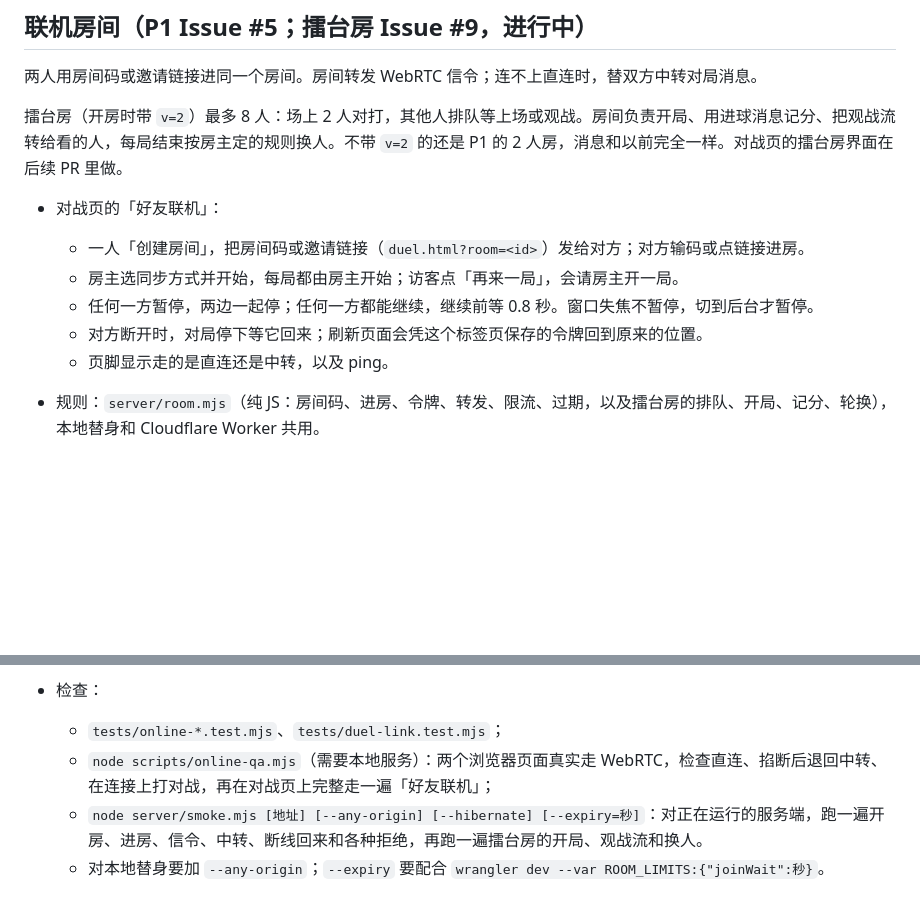
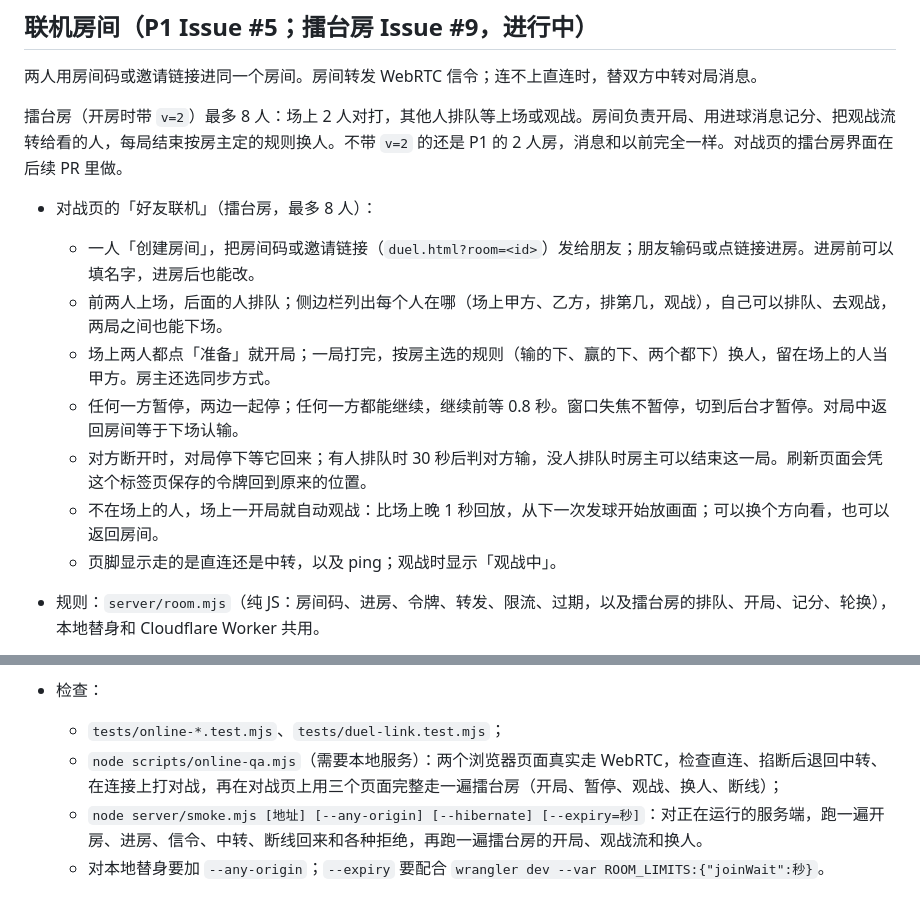
Before and after one commit to finaljoke/Rebound-Club, a Markdown page: README.md, 2 parts joined by grey strips. Drawn GitHub-style; blank space fills up the shorter version.

Commit message:
docs(readme): 联机一节写明擂台房怎么玩
- 对战页的好友联机改写成擂台房：进房、排队、准备、换人、观战
- 写明掉线、认输和房主结束这一局的规则
- 检查一节写明 online-qa 用三个页面走擂台房

Co-Authored-By: Claude Opus 5.5 <noreply@anthropic.com>

```diff
--- a/README.md
+++ b/README.md
@@ -47,12 +47,14 @@ npm start
 
 擂台房（开房时带 `v=2`）最多 8 人：场上 2 人对打，其他人排队等上场或观战。房间负责开局、用进球消息记分、把观战流转给看的人，每局结束按房主定的规则换人。不带 `v=2` 的还是 P1 的 2 人房，消息和以前完全一样。对战页的擂台房界面在后续 PR 里做。
 
-- 对战页的「好友联机」：
-  - 一人「创建房间」，把房间码或邀请链接（`duel.html?room=<id>`）发给对方；对方输码或点链接进房。
-  - 房主选同步方式并开始，每局都由房主开始；访客点「再来一局」，会请房主开一局。
-  - 任何一方暂停，两边一起停；任何一方都能继续，继续前等 0.8 秒。窗口失焦不暂停，切到后台才暂停。
-  - 对方断开时，对局停下等它回来；刷新页面会凭这个标签页保存的令牌回到原来的位置。
-  - 页脚显示走的是直连还是中转，以及 ping。
+- 对战页的「好友联机」（擂台房，最多 8 人）：
+  - 一人「创建房间」，把房间码或邀请链接（`duel.html?room=<id>`）发给朋友；朋友输码或点链接进房。进房前可以填名字，进房后也能改。
+  - 前两人上场，后面的人排队；侧边栏列出每个人在哪（场上甲方、乙方，排第几，观战），自己可以排队、去观战，两局之间也能下场。
+  - 场上两人都点「准备」就开局；一局打完，按房主选的规则（输的下、赢的下、两个都下）换人，留在场上的人当甲方。房主还选同步方式。
+  - 任何一方暂停，两边一起停；任何一方都能继续，继续前等 0.8 秒。窗口失焦不暂停，切到后台才暂停。对局中返回房间等于下场认输。
+  - 对方断开时，对局停下等它回来；有人排队时 30 秒后判对方输，没人排队时房主可以结束这一局。刷新页面会凭这个标签页保存的令牌回到原来的位置。
+  - 不在场上的人，场上一开局就自动观战：比场上晚 1 秒回放，从下一次发球开始放画面；可以换个方向看，也可以返回房间。
+  - 页脚显示走的是直连还是中转，以及 ping；观战时显示「观战中」。
 
 - 规则：`server/room.mjs`（纯 JS：房间码、进房、令牌、转发、限流、过期，以及擂台房的排队、开局、记分、轮换），本地替身和 Cloudflare Worker 共用。
 - 接口：WebSocket `/api/ws?create=1[&v=2]`（开房）、`?code=XXXXX`（凭码进房）、`?room=<id>[&token=<令牌>]`（邀请链接、断线回来）；擂台房可以加 `&name=<名字>`。
@@ -84,7 +86,7 @@ npm start
   - 中途进来的，先显示房间给的比分，从下一次发球开始放画面。
 - 检查：
   - `tests/online-*.test.mjs`、`tests/duel-link.test.mjs`；
-  - `node scripts/online-qa.mjs`（需要本地服务）：两个浏览器页面真实走 WebRTC，检查直连、掐断后退回中转、在连接上打对战，再在对战页上完整走一遍「好友联机」；
+  - `node scripts/online-qa.mjs`（需要本地服务）：两个浏览器页面真实走 WebRTC，检查直连、掐断后退回中转、在连接上打对战，再在对战页上用三个页面完整走一遍擂台房（开局、暂停、观战、换人、断线）；
   - `node server/smoke.mjs [地址] [--any-origin] [--hibernate] [--expiry=秒]`：对正在运行的服务端，跑一遍开房、进房、信令、中转、断线回来和各种拒绝，再跑一遍擂台房的开局、观战流和换人。
   - 对本地替身要加 `--any-origin`；`--expiry` 要配合 `wrangler dev --var ROOM_LIMITS:{"joinWait":秒}`。
 
```
